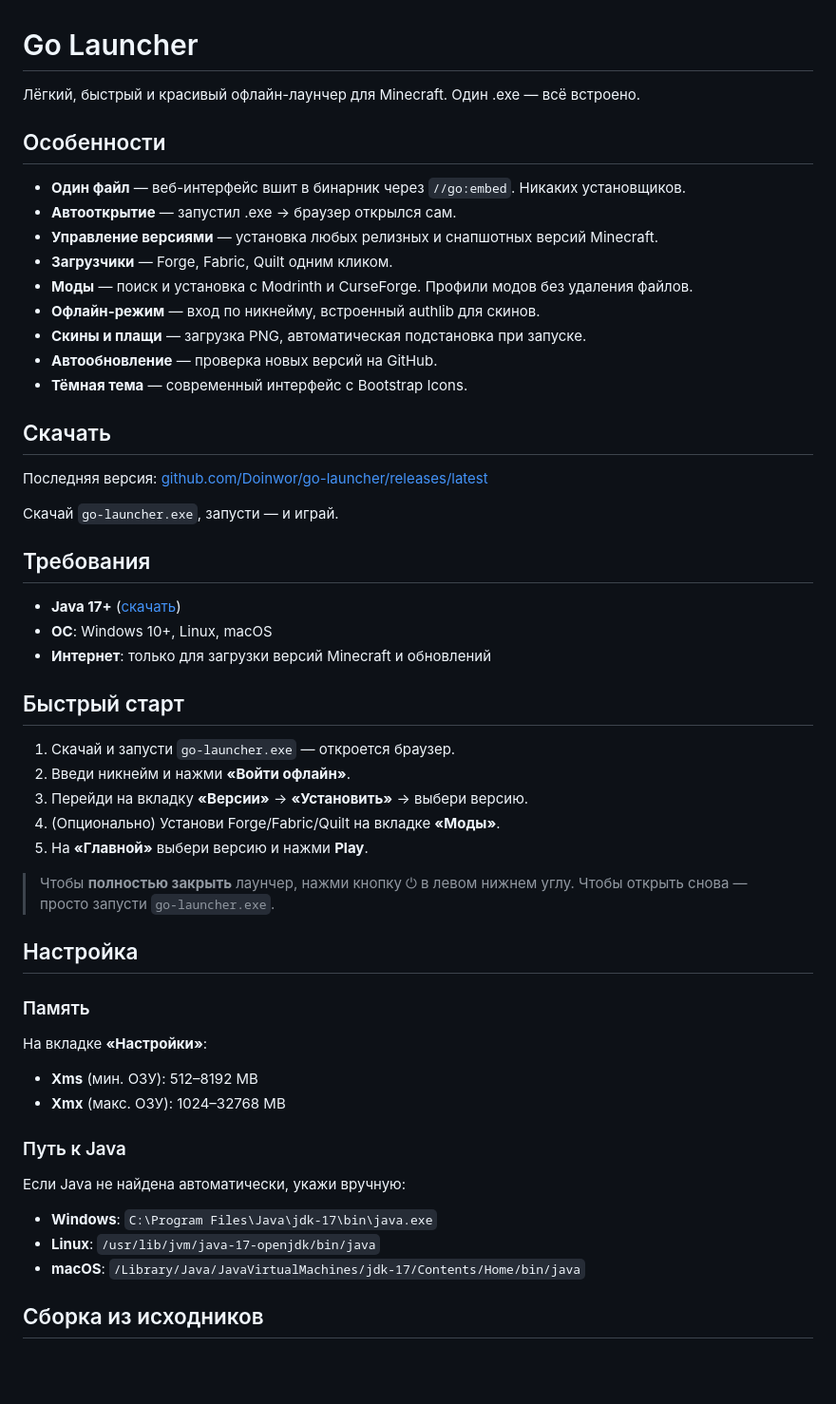
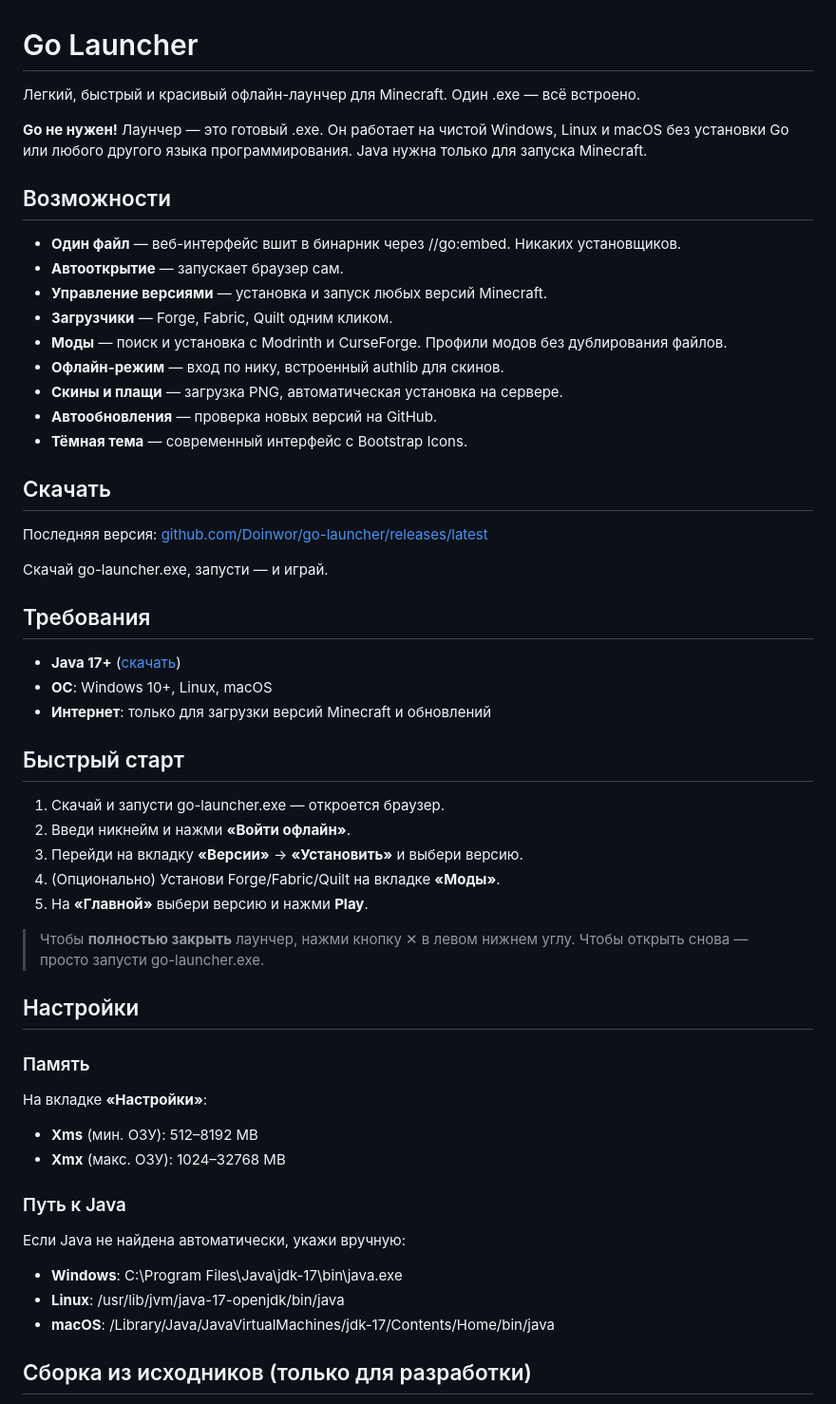
Before and after one commit to Doinwor/go-launcher, a Markdown page: README.md, the part around one of its changes. Shown at 95% size. GitHub-like rendering; blank space fills up the shorter version.

Commit message:
README: clarify Go is only needed for building, not for running

```diff
--- a/README.md
+++ b/README.md
@@ -1,24 +1,26 @@
 # Go Launcher
 
-Лёгкий, быстрый и красивый офлайн-лаунчер для Minecraft. Один .exe — всё встроено.
+Легкий, быстрый и красивый офлайн-лаунчер для Minecraft. Один .exe — всё встроено.
 
-## Особенности
+**Go не нужен!** Лаунчер — это готовый .exe. Он работает на чистой Windows, Linux и macOS без установки Go или любого другого языка программирования. Java нужна только для запуска Minecraft.
 
-- **Один файл** — веб-интерфейс вшит в бинарник через `//go:embed`. Никаких установщиков.
-- **Автооткрытие** — запустил .exe → браузер открылся сам.
-- **Управление версиями** — установка любых релизных и снапшотных версий Minecraft.
+## Возможности
+
+- **Один файл** — веб-интерфейс вшит в бинарник через //go:embed. Никаких установщиков.
+- **Автооткрытие** — запускает браузер сам.
+- **Управление версиями** — установка и запуск любых версий Minecraft.
 - **Загрузчики** — Forge, Fabric, Quilt одним кликом.
-- **Моды** — поиск и установка с Modrinth и CurseForge. Профили модов без удаления файлов.
-- **Офлайн-режим** — вход по никнейму, встроенный authlib для скинов.
-- **Скины и плащи** — загрузка PNG, автоматическая подстановка при запуске.
-- **Автообновление** — проверка новых версий на GitHub.
+- **Моды** — поиск и установка с Modrinth и CurseForge. Профили модов без дублирования файлов.
+- **Офлайн-режим** — вход по нику, встроенный authlib для скинов.
+- **Скины и плащи** — загрузка PNG, автоматическая установка на сервере.
+- **Автообновления** — проверка новых версий на GitHub.
 - **Тёмная тема** — современный интерфейс с Bootstrap Icons.
 
 ## Скачать
 
 Последняя версия: [github.com/Doinwor/go-launcher/releases/latest](https://github.com/Doinwor/go-launcher/releases/latest)
 
-Скачай `go-launcher.exe`, запусти — и играй.
+Скачай go-launcher.exe, запусти — и играй.
 
 ## Требования
 
@@ -28,16 +30,16 @@
 
 ## Быстрый старт
 
-1. Скачай и запусти `go-launcher.exe` — откроется браузер.
+1. Скачай и запусти go-launcher.exe — откроется браузер.
 2. Введи никнейм и нажми **«Войти офлайн»**.
-3. Перейди на вкладку **«Версии»** → **«Установить»** → выбери версию.
+3. Перейди на вкладку **«Версии»** → **«Установить»** и выбери версию.
 4. (Опционально) Установи Forge/Fabric/Quilt на вкладке **«Моды»**.
 5. На **«Главной»** выбери версию и нажми **Play**.
 
-> Чтобы **полностью закрыть** лаунчер, нажми кнопку ⏻ в левом нижнем углу.
-> Чтобы открыть снова — просто запусти `go-launcher.exe`.
+> Чтобы **полностью закрыть** лаунчер, нажми кнопку ✕ в левом нижнем углу.
+> Чтобы открыть снова — просто запусти go-launcher.exe.
 
-## Настройка
+## Настройки
 
 ### Память
 
@@ -48,9 +50,9 @@
 ### Путь к Java
 
 Если Java не найдена автоматически, укажи вручную:
-- **Windows**: `C:\Program Files\Java\jdk-17\bin\java.exe`
-- **Linux**: `/usr/lib/jvm/java-17-openjdk/bin/java`
-- **macOS**: `/Library/Java/JavaVirtualMachines/jdk-17/Contents/Home/bin/java`
+- **Windows**: C:\Program Files\Java\jdk-17\bin\java.exe
+- **Linux**: /usr/lib/jvm/java-17-openjdk/bin/java
+- **macOS**: /Library/Java/JavaVirtualMachines/jdk-17/Contents/Home/bin/java
 
-## Сборка из исходников
+## Сборка из исходников (только для разработки)
 
```
Also changed, not shown: other parts of README.md (+17 -15 lines).
